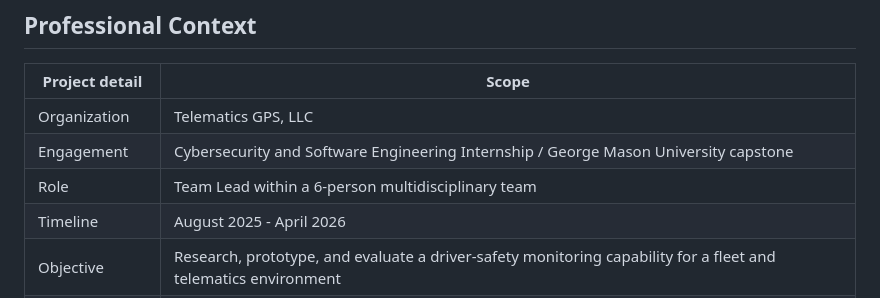
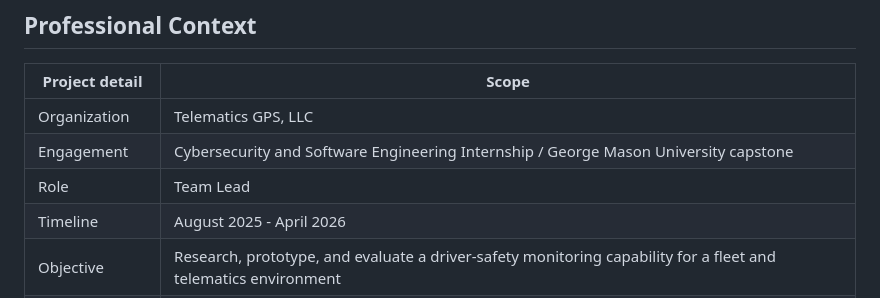
Before and after one commit to zavanf/driver-monitoring-system, a Markdown page: README.md, the part around the change. GitHub-like rendering.

Commit message:
docs: simplify project role description

```diff
--- a/README.md
+++ b/README.md
@@ -11,7 +11,7 @@ A Raspberry Pi 5 and computer-vision prototype developed during a Telematics GPS
 | --- | --- |
 | Organization | Telematics GPS, LLC |
 | Engagement | Cybersecurity and Software Engineering Internship / George Mason University capstone |
-| Role | Team Lead within a 6-person multidisciplinary team |
+| Role | Team Lead |
 | Timeline | August 2025 - April 2026 |
 | Objective | Research, prototype, and evaluate a driver-safety monitoring capability for a fleet and telematics environment |
 | Hardware | Raspberry Pi 5, Raspberry Pi AI Camera, and GPS integration |
```
